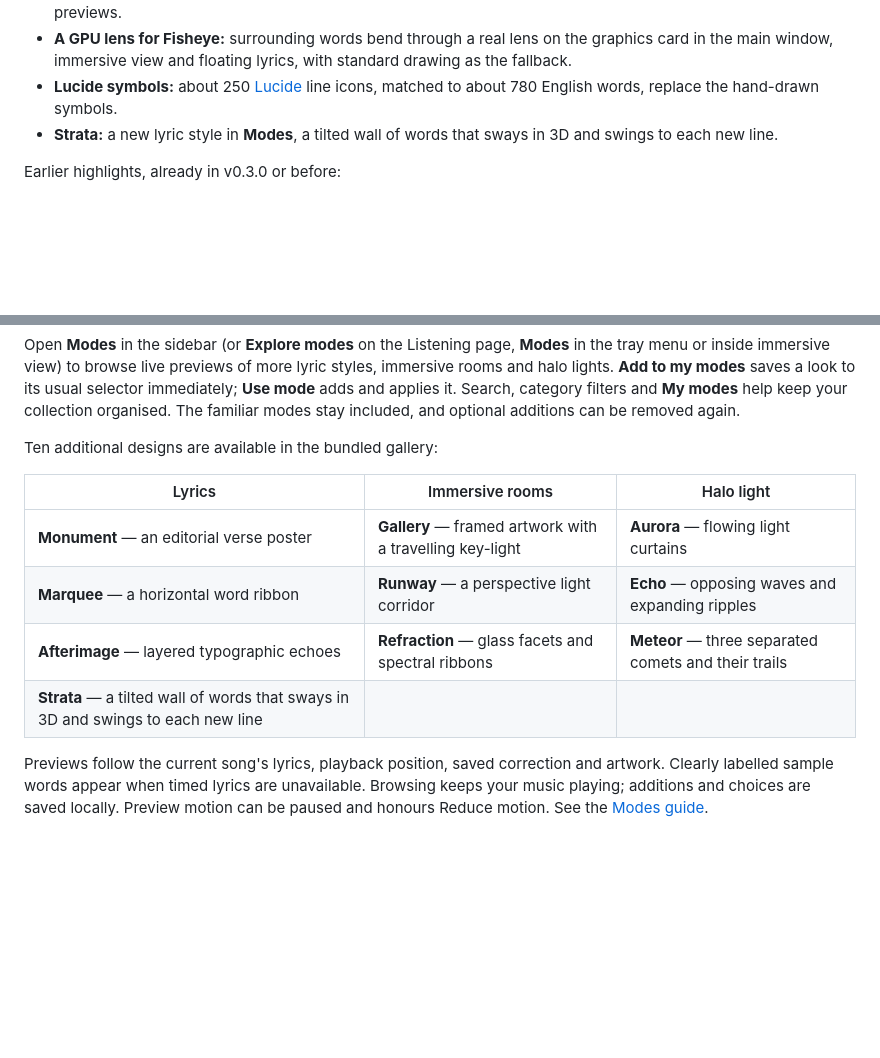
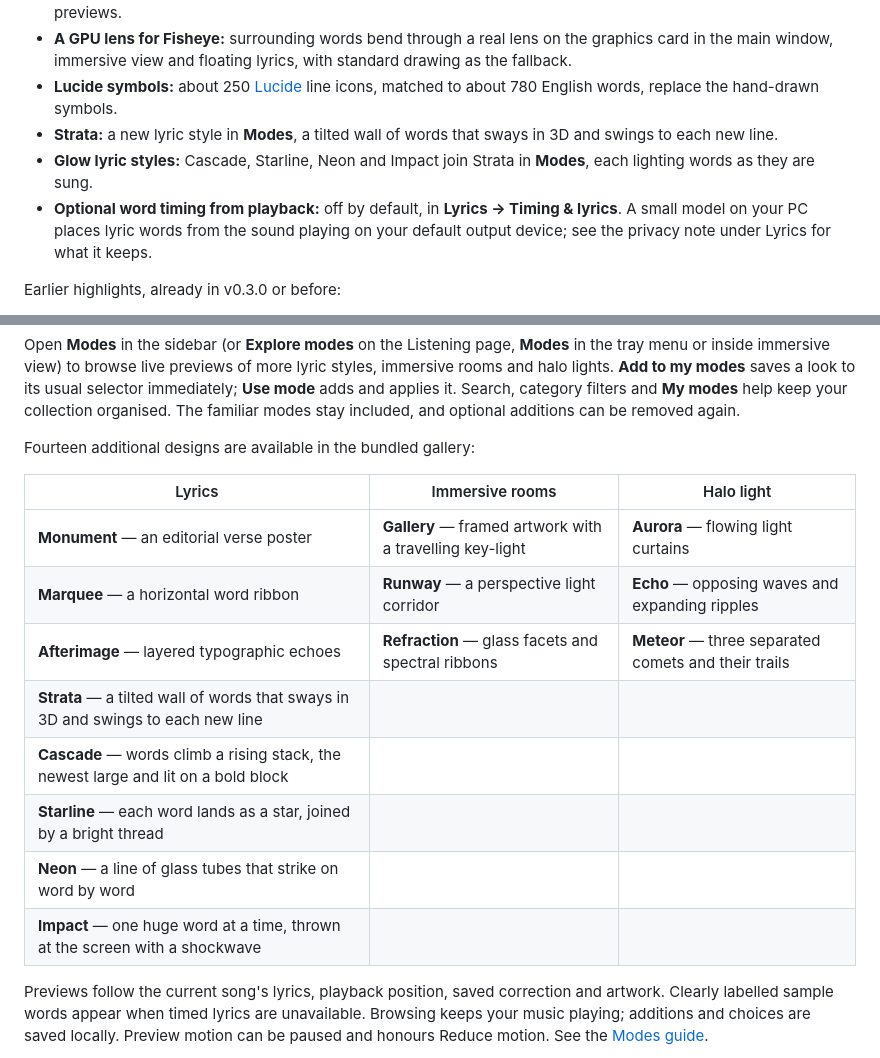
Before and after one commit to lmaoitsatharv/halo, a Markdown page: README.md, 2 parts joined by grey strips. GitHub-like rendering; blank space fills up the shorter version.

Commit message:
List all fourteen optional designs and the new 0.4.0 features in the README
Add Cascade, Starline, Neon and Impact to the modes table, correct the count,
and mention the glow styles and the optional word timing under what's new.

```diff
--- a/README.md
+++ b/README.md
@@ -31,6 +31,8 @@ Keep **Halo.exe**, **_internal** and **licenses** together in the extracted fold
 - **A GPU lens for Fisheye:** surrounding words bend through a real lens on the graphics card in the main window, immersive view and floating lyrics, with standard drawing as the fallback.
 - **Lucide symbols:** about 250 [Lucide](https://lucide.dev) line icons, matched to about 780 English words, replace the hand-drawn symbols.
 - **Strata:** a new lyric style in **Modes**, a tilted wall of words that sways in 3D and swings to each new line.
+- **Glow lyric styles:** Cascade, Starline, Neon and Impact join Strata in **Modes**, each lighting words as they are sung.
+- **Optional word timing from playback:** off by default, in **Lyrics → Timing & lyrics**. A small model on your PC places lyric words from the sound playing on your default output device; see the privacy note under Lyrics for what it keeps.
 
 Earlier highlights, already in v0.3.0 or before:
 
@@ -75,7 +77,7 @@ The lyric-style selector controls the main preview, floating lyrics and all imme
 
 Open **Modes** in the sidebar (or **Explore modes** on the Listening page, **Modes** in the tray menu or inside immersive view) to browse live previews of more lyric styles, immersive rooms and halo lights. **Add to my modes** saves a look to its usual selector immediately; **Use mode** adds and applies it. Search, category filters and **My modes** help keep your collection organised. The familiar modes stay included, and optional additions can be removed again.
 
-Ten additional designs are available in the bundled gallery:
+Fourteen additional designs are available in the bundled gallery:
 
 | Lyrics | Immersive rooms | Halo light |
 | --- | --- | --- |
@@ -83,6 +85,10 @@ Ten additional designs are available in the bundled gallery:
 | **Marquee** — a horizontal word ribbon | **Runway** — a perspective light corridor | **Echo** — opposing waves and expanding ripples |
 | **Afterimage** — layered typographic echoes | **Refraction** — glass facets and spectral ribbons | **Meteor** — three separated comets and their trails |
 | **Strata** — a tilted wall of words that sways in 3D and swings to each new line | | |
+| **Cascade** — words climb a rising stack, the newest large and lit on a bold block | | |
+| **Starline** — each word lands as a star, joined by a bright thread | | |
+| **Neon** — a line of glass tubes that strike on word by word | | |
+| **Impact** — one huge word at a time, thrown at the screen with a shockwave | | |
 
 Previews follow the current song's lyrics, playback position, saved correction and artwork. Clearly labelled sample words appear when timed lyrics are unavailable. Browsing keeps your music playing; additions and choices are saved locally. Preview motion can be paused and honours Reduce motion. See the [Modes guide](docs/modes.md).
 
```
